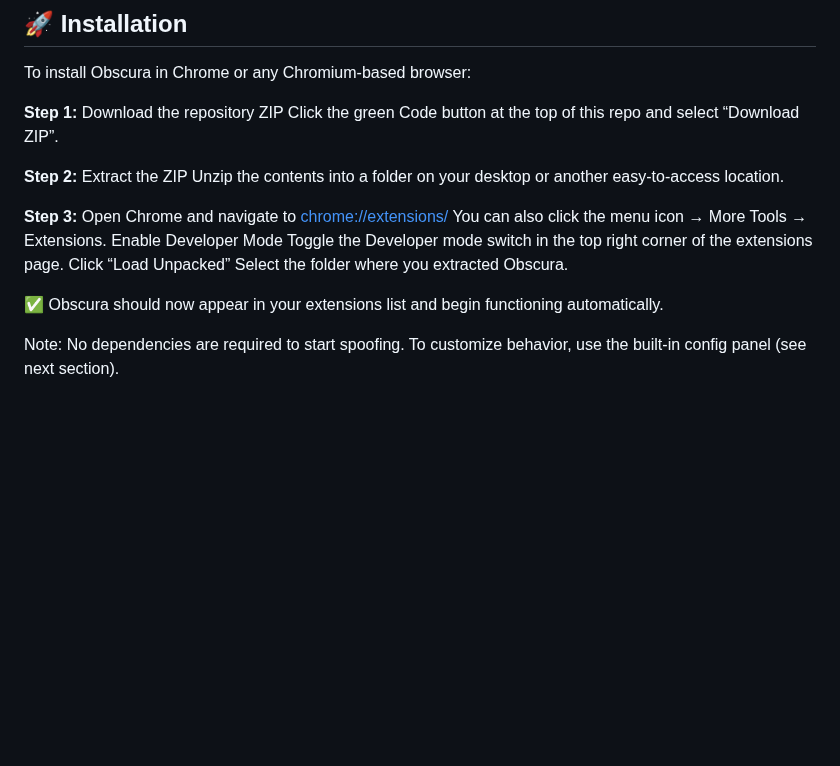
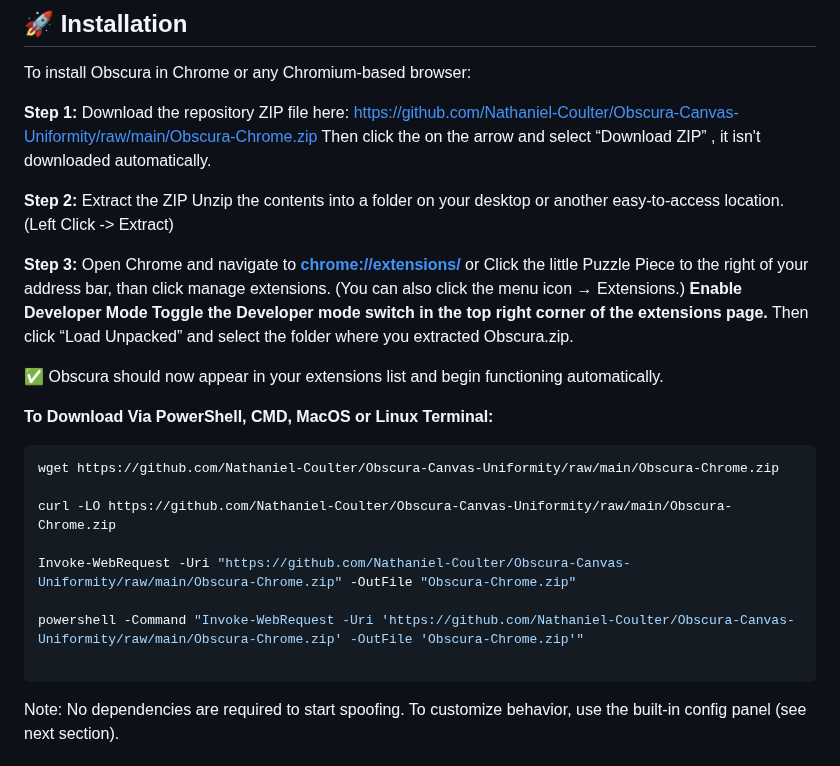
Before and after one commit to Nathaniel-Coulter/Obscura-Canvas-Uniformity, a Markdown page: README.md, the part around one of its changes. Drawn GitHub-style; blank space fills up the shorter version.

````diff
--- a/README.md
+++ b/README.md
@@ -58,15 +58,26 @@ CSP bypass (Chrome Security Policy) enables injection on 95% of websites
 
 To install Obscura in Chrome or any Chromium-based browser:
 
-**Step 1:** Download the repository ZIP Click the green Code button at the top of this repo and select “Download ZIP”.
+**Step 1:** Download the repository ZIP file here: https://github.com/Nathaniel-Coulter/Obscura-Canvas-Uniformity/raw/main/Obscura-Chrome.zip Then click the on the arrow and select “Download ZIP” , it isn't downloaded automatically.
 
-**Step 2:** Extract the ZIP Unzip the contents into a folder on your desktop or another easy-to-access location.
+**Step 2:** Extract the ZIP Unzip the contents into a folder on your desktop or another easy-to-access location. (Left Click -> Extract)
 
-**Step 3:** Open Chrome and navigate to <chrome://extensions/> You can also click the menu icon → More Tools → Extensions. Enable Developer Mode Toggle the Developer mode switch in the top right
-corner of the extensions page. Click “Load Unpacked” Select the folder where you extracted Obscura.
+**Step 3:** Open Chrome and navigate to **<chrome://extensions/>** or Click the little Puzzle Piece to the right of your address bar, than click manage extensions. (You can also click the menu icon → Extensions.)
+**Enable Developer Mode Toggle the Developer mode switch in the top right corner of the extensions page.** Then click “Load Unpacked” and select the folder where you extracted Obscura.zip.
 
 ✅ Obscura should now appear in your extensions list and begin functioning automatically.
 
+**To Download Via PowerShell, CMD, MacOS or Linux Terminal:**
+``` r
+wget https://github.com/Nathaniel-Coulter/Obscura-Canvas-Uniformity/raw/main/Obscura-Chrome.zip
+
+curl -LO https://github.com/Nathaniel-Coulter/Obscura-Canvas-Uniformity/raw/main/Obscura-Chrome.zip
+
+Invoke-WebRequest -Uri "https://github.com/Nathaniel-Coulter/Obscura-Canvas-Uniformity/raw/main/Obscura-Chrome.zip" -OutFile "Obscura-Chrome.zip"
+
+powershell -Command "Invoke-WebRequest -Uri 'https://github.com/Nathaniel-Coulter/Obscura-Canvas-Uniformity/raw/main/Obscura-Chrome.zip' -OutFile 'Obscura-Chrome.zip'"
+
+```
 Note: No dependencies are required to start spoofing. To customize behavior, use the built-in config panel (see next section).
 
 ## ⚙️ Running & Configuration
````
Also changed, not shown: other parts of README.md (+4 -4 lines).
